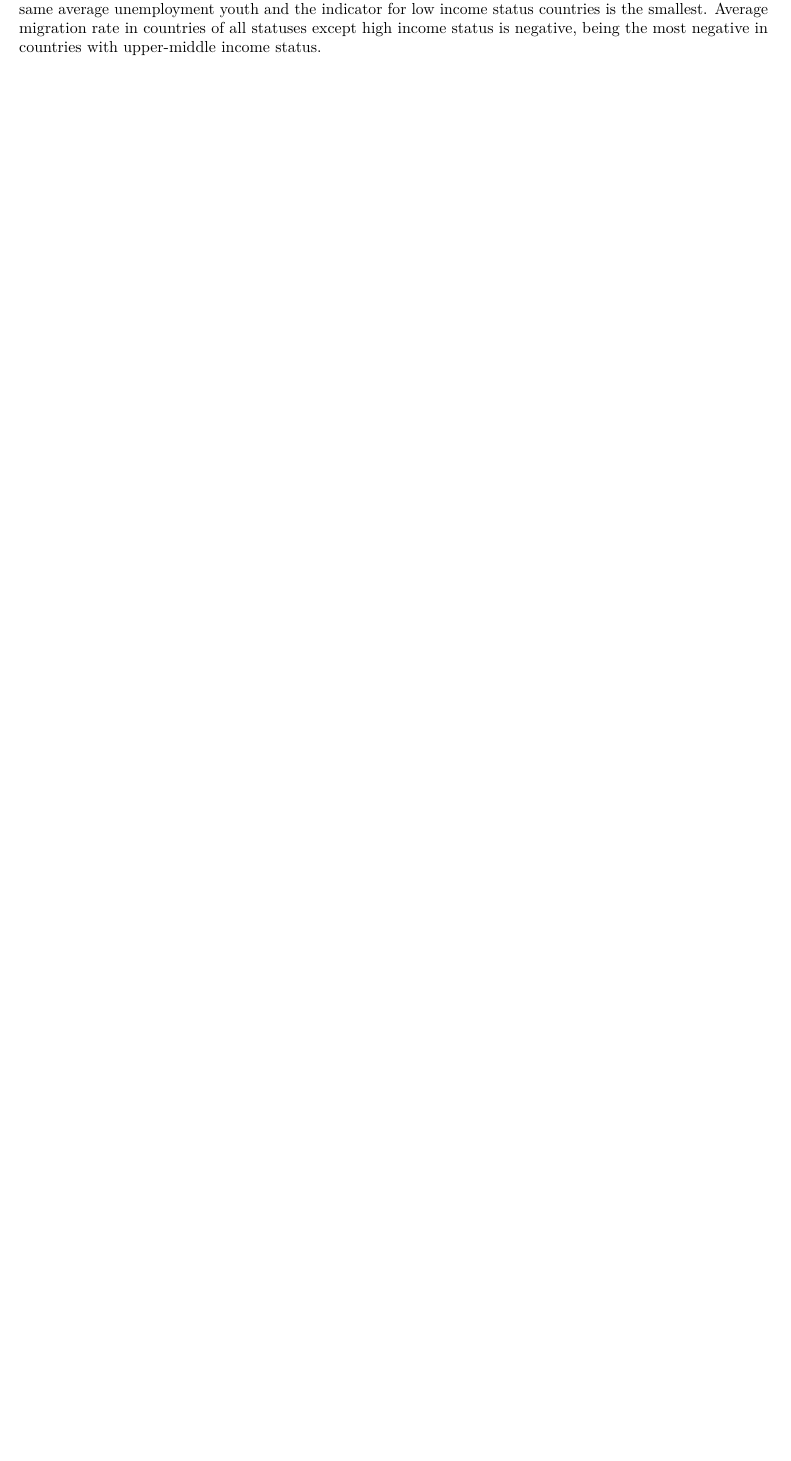
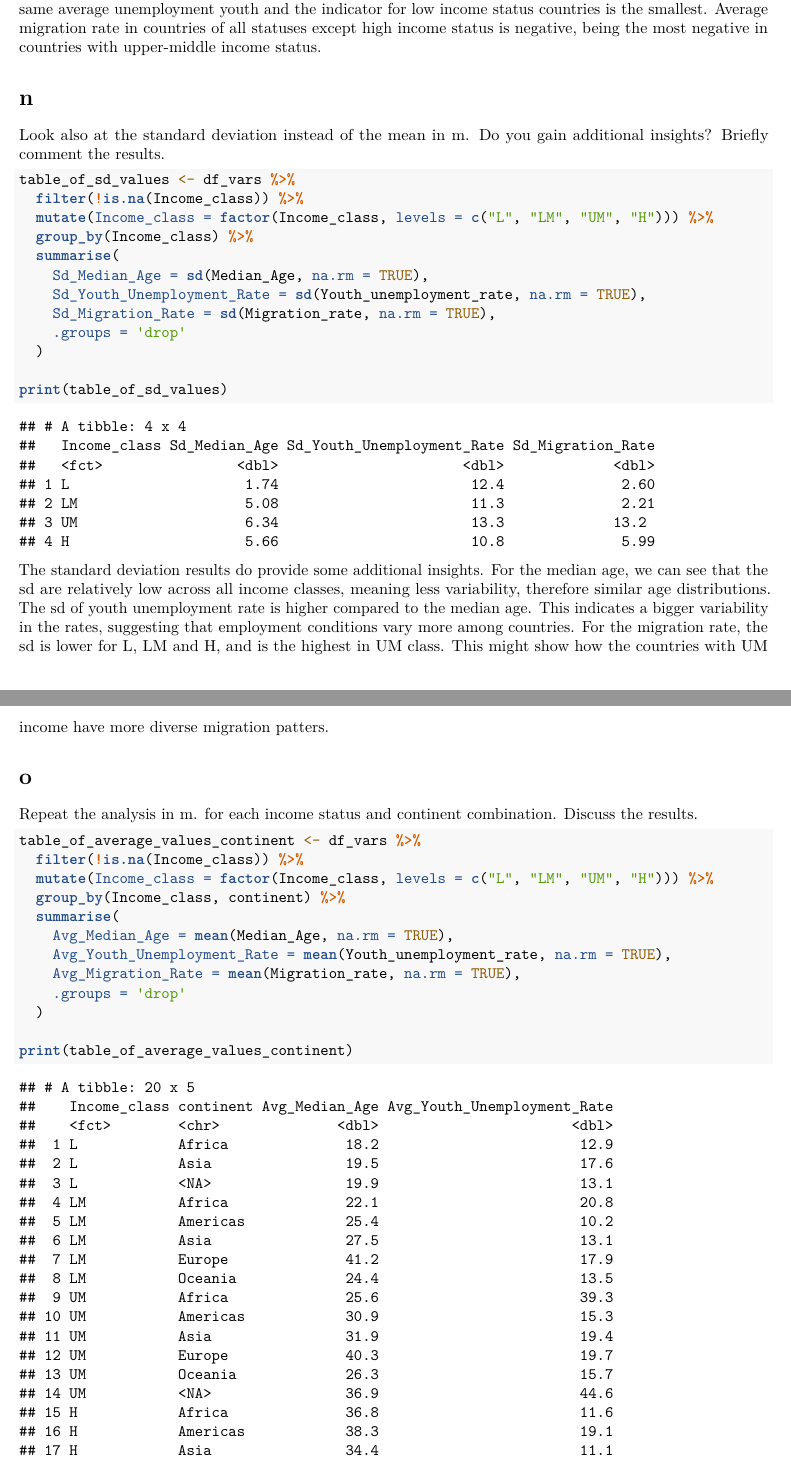
Before and after one commit to Katundra288/AKSTA-Statistical-Computing, an R Markdown document (Case Study 2/case_study_2.Rmd): part of page 74 of 74 before the commit and two parts of pages 74 and 75 of 76 after it, the two joined at a grey line, cut so that both start at the same text, the shorter picture padded with empty space. Rendered offline with R 4.5, knitr and Pandoc, then LaTeX, with nearby package versions.

Commit message:
Tasks n to r added

````diff
--- a/Case Study 2/case_study_2.Rmd
+++ b/Case Study 2/case_study_2.Rmd
@@ -316,3 +316,43 @@
 ```
 
 We can trace the growth of the average median age of the population with the drop of the status of country`s income. In addition, we observe that the highest average unemployment youth rate is experienced by the upper-middle status income countries. The high and lower-middle income countries have the same almost the same average unemployment youth and the indicator for low income status countries is the smallest. Average migration rate in countries of all statuses except high income status is negative, being the most negative in countries with upper-middle income status.
+
+# n
+Look also at the standard deviation instead of the mean in m. Do you gain additional insights? Briefly comment the results.
+
+```{r}
+table_of_sd_values <- df_vars %>%
+  filter(!is.na(Income_class)) %>%
+  mutate(Income_class = factor(Income_class, levels = c("L", "LM", "UM", "H"))) %>%
+  group_by(Income_class) %>%
+  summarise(
+    Sd_Median_Age = sd(Median_Age, na.rm = TRUE),
+    Sd_Youth_Unemployment_Rate = sd(Youth_unemployment_rate, na.rm = TRUE),
+    Sd_Migration_Rate = sd(Migration_rate, na.rm = TRUE),
+    .groups = 'drop'
+  )
+
+print(table_of_sd_values)
+```
+
+The standard deviation results do provide some additional insights. For the median age, we can see that the sd are relatively low across all income classes, meaning less variability, therefore similar age distributions.
+The sd of youth unemployment rate is higher compared to the median age. This indicates a bigger variability in the rates, suggesting that employment conditions vary more among countries.
+For the migration rate, the sd is lower for L, LM and H, and is the highest in UM class. This might show how the countries with UM income have more diverse migration patters.
+
+
+# o
+Repeat the analysis in m. for each income status and continent combination. Discuss the results.
+
+```{r}
+table_of_average_values_continent <- df_vars %>%
+  filter(!is.na(Income_class)) %>%
+  mutate(Income_class = factor(Income_class, levels = c("L", "LM", "UM", "H"))) %>%
+  group_by(Income_class, continent) %>%
+  summarise(
+    Avg_Median_Age = mean(Median_Age, na.rm = TRUE),
+    Avg_Youth_Unemployment_Rate = mean(Youth_unemployment_rate, na.rm = TRUE),
+    Avg_Migration_Rate = mean(Migration_rate, na.rm = TRUE),
+    .groups = 'drop'
+  )
+
+print(table_of_average_values_continent)
````
Also changed, not shown: Case Study 2/case_study_2.Rmd (33 more changed lines).
